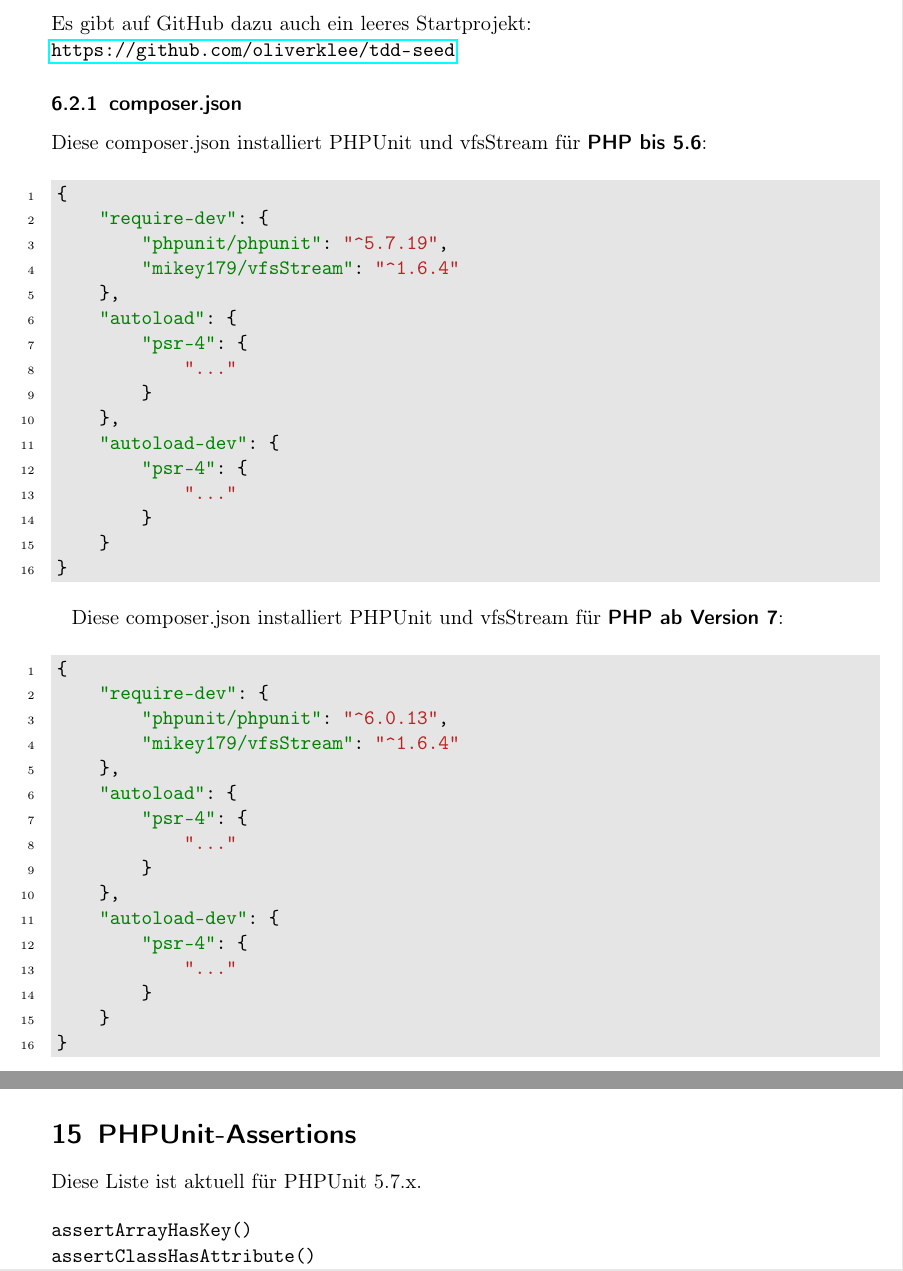
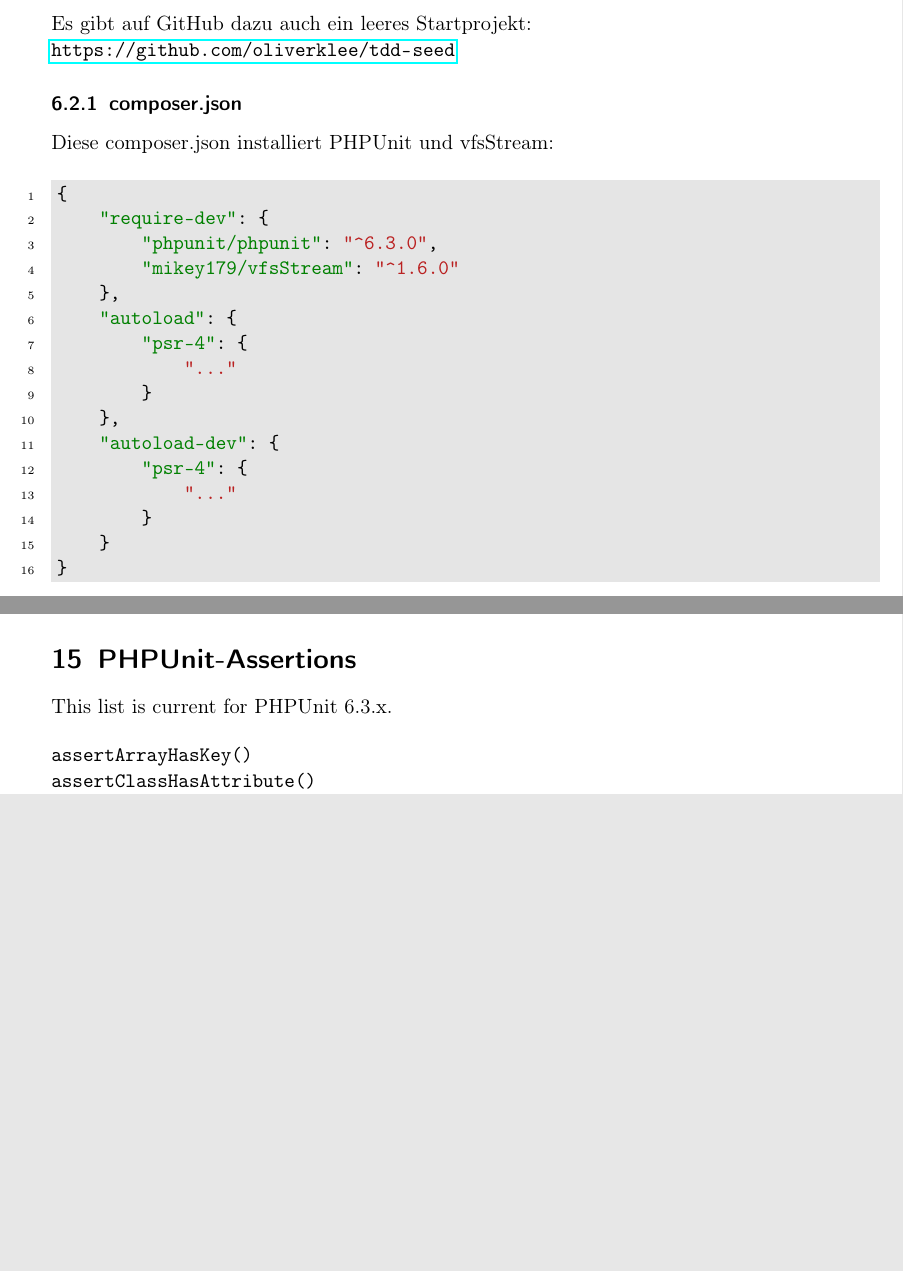
Before and after one commit to oliverklee/tdd-reader, a LaTeX document (tdd-cheatsheet-de.tex): two parts of pages 8 and 23 of 24, joined at a grey line, cut so that both start at the same text, the shorter picture padded with empty space. Compiled offline with pdfLaTeX.

Commit message:
[TASK] Update for PHP 7.0 and PHPUnit 6.3

```diff
--- a/tdd-cheatsheet-de.tex
+++ b/tdd-cheatsheet-de.tex
@@ -8,7 +8,7 @@
 \bibliographystyle{alpha}
 
 \hypersetup{
- pdfauthor={Oliver Klee, typo3-coding@oliverklee.de},
+ pdfauthor={Oliver Klee, typo3-coding@oliverklee.de, @oliklee},
  pdftitle={Testgetriebene Entwicklung mit PHPUnit (mit oder ohne TYPO3)},
  pdfsubject={Handout zu Oliver Klees Workshops zu testgetriebener Entwicklung mit PHPUnit (mit oder ohne TYPO3).},
  pdfkeywords={TDD, unit testing, PHPUnit, workshop, seminar, PHP}
@@ -19,7 +19,7 @@
   \url{https://github.com/oliverklee/tdd-reader}
 }
 
-\date{Version 3.0.0, \today, für PHP >= 5.6 und TYPO3 CMS 7.6}
+\date{Version 3.1.0, \today, für PHP >= 7.0 und TYPO3 CMS 7.6}
 
 \title{
   Spickzettel zu testgetriebener Entwicklung mit PHPUnit
@@ -206,34 +206,13 @@ Es gibt auf GitHub dazu auch ein leeres Startprojekt:\\
 
 \subsubsection{composer.json}
 
-Diese composer.json installiert PHPUnit und vfsStream für \fett{PHP bis 5.6}:
+Diese composer.json installiert PHPUnit und vfsStream:
 
 \begin{jsoncode}
 {
     "require-dev": {
-        "phpunit/phpunit": "^5.7.19",
-        "mikey179/vfsStream": "^1.6.4"
-    },
-    "autoload": {
-        "psr-4": {
-            "..."
-        }
-    },
-    "autoload-dev": {
-        "psr-4": {
-            "..."
-        }
-    }
-}
-\end{jsoncode}
-
-Diese composer.json installiert PHPUnit und vfsStream für \fett{PHP ab Version 7}:
-
-\begin{jsoncode}
-{
-    "require-dev": {
-        "phpunit/phpunit": "^6.0.13",
-        "mikey179/vfsStream": "^1.6.4"
+        "phpunit/phpunit": "^6.3.0",
+        "mikey179/vfsStream": "^1.6.0"
     },
     "autoload": {
         "psr-4": {
@@ -741,7 +720,7 @@ public function indexActionPassesAllTestimonialsAsTestimonialsToView()
 
 \pagebreak
 \section{PHPUnit-Assertions}
-Diese Liste ist aktuell für PHPUnit 5.7.x.
+This list is current for PHPUnit 6.3.x.
 
 \begin{verbatim}
 assertArrayHasKey()
```
Also changed, not shown: tdd-cheatsheet.tex (+7 -28 lines), tdd-cheatsheet-de.tex (2 more changed lines).
